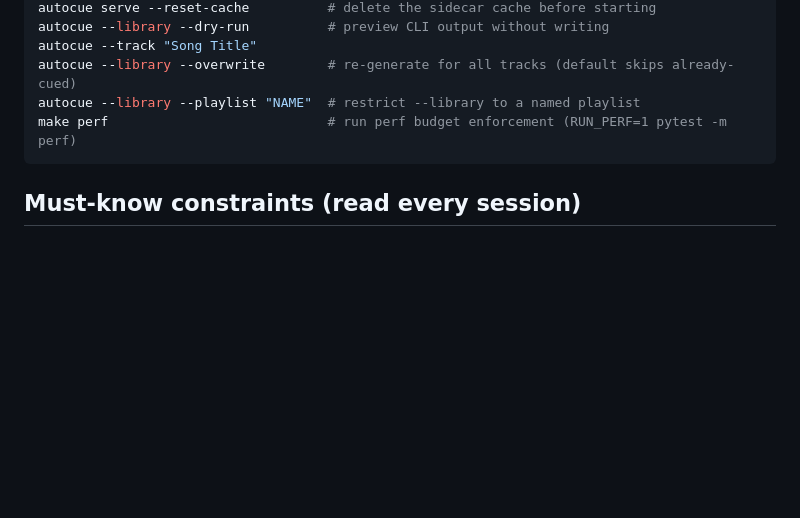
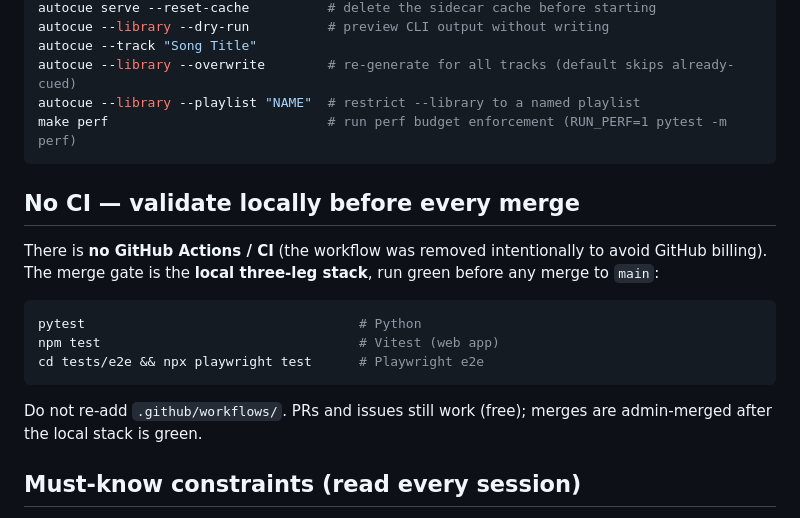
Before and after one commit to HenriGeorge/AutoCue, a Markdown page: CLAUDE.md, the part around the change. GitHub-like rendering; blank space fills up the shorter version.

Commit message:
docs(claude): document the local validation gate after CI removal
Context:
- CLAUDE.md: add "No CI — validate locally before every merge" section
  (pytest + npm test + Playwright e2e) + a do-not-re-add note. Split out of the
  ci.yml-removal commit, which missed this file due to a staging error.

````diff
--- a/CLAUDE.md
+++ b/CLAUDE.md
@@ -64,6 +64,21 @@ autocue --library --playlist "NAME"  # restrict --library to a named playlist
 make perf                            # run perf budget enforcement (RUN_PERF=1 pytest -m perf)
 ```
 
+## No CI — validate locally before every merge
+
+There is **no GitHub Actions / CI** (the workflow was removed intentionally to
+avoid GitHub billing). The merge gate is the **local three-leg stack**, run green
+before any merge to `main`:
+
+```bash
+pytest                                   # Python
+npm test                                 # Vitest (web app)
+cd tests/e2e && npx playwright test      # Playwright e2e
+```
+
+Do not re-add `.github/workflows/`. PRs and issues still work (free); merges are
+admin-merged after the local stack is green.
+
 ## Must-know constraints (read every session)
 
 - **Rekordbox must be closed** before any write (CLI or local-mode Apply). DB is SQLCipher-locked while open. Server enforces this at every write endpoint via `_rb_running(db)`.
````
